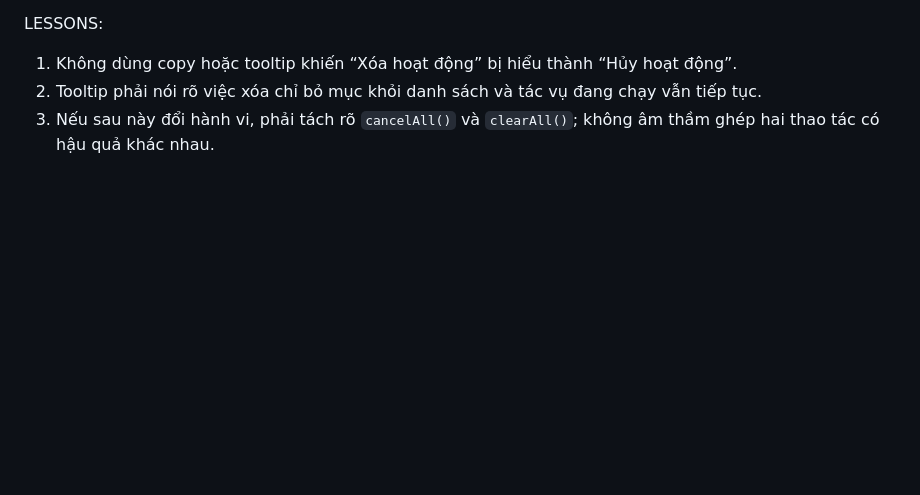
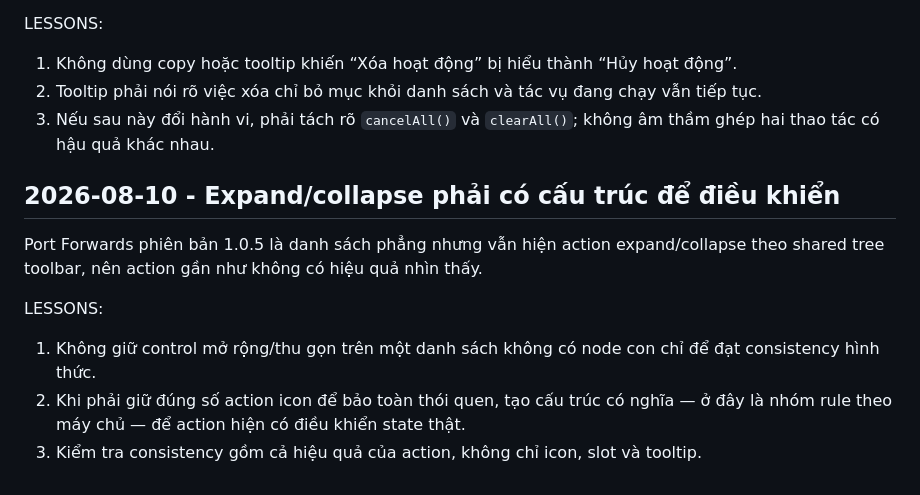
Before and after one commit to trantung95/SSHLite, a Markdown page: .adn/lessons.md, the part around the change. Rendered like a GitHub page; blank space fills up the shorter version.

Commit message:
docs(ui): approve port forward states

```diff
--- a/.adn/lessons.md
+++ b/.adn/lessons.md
@@ -743,3 +743,12 @@ LESSONS:
 1. Không dùng copy hoặc tooltip khiến “Xóa hoạt động” bị hiểu thành “Hủy hoạt động”.
 2. Tooltip phải nói rõ việc xóa chỉ bỏ mục khỏi danh sách và tác vụ đang chạy vẫn tiếp tục.
 3. Nếu sau này đổi hành vi, phải tách rõ `cancelAll()` và `clearAll()`; không âm thầm ghép hai thao tác có hậu quả khác nhau.
+
+## 2026-08-10 - Expand/collapse phải có cấu trúc để điều khiển
+
+Port Forwards phiên bản 1.0.5 là danh sách phẳng nhưng vẫn hiện action expand/collapse theo shared tree toolbar, nên action gần như không có hiệu quả nhìn thấy.
+
+LESSONS:
+1. Không giữ control mở rộng/thu gọn trên một danh sách không có node con chỉ để đạt consistency hình thức.
+2. Khi phải giữ đúng số action icon để bảo toàn thói quen, tạo cấu trúc có nghĩa — ở đây là nhóm rule theo máy chủ — để action hiện có điều khiển state thật.
+3. Kiểm tra consistency gồm cả hiệu quả của action, không chỉ icon, slot và tooltip.
```
Also changed, not shown: 1 other file.
